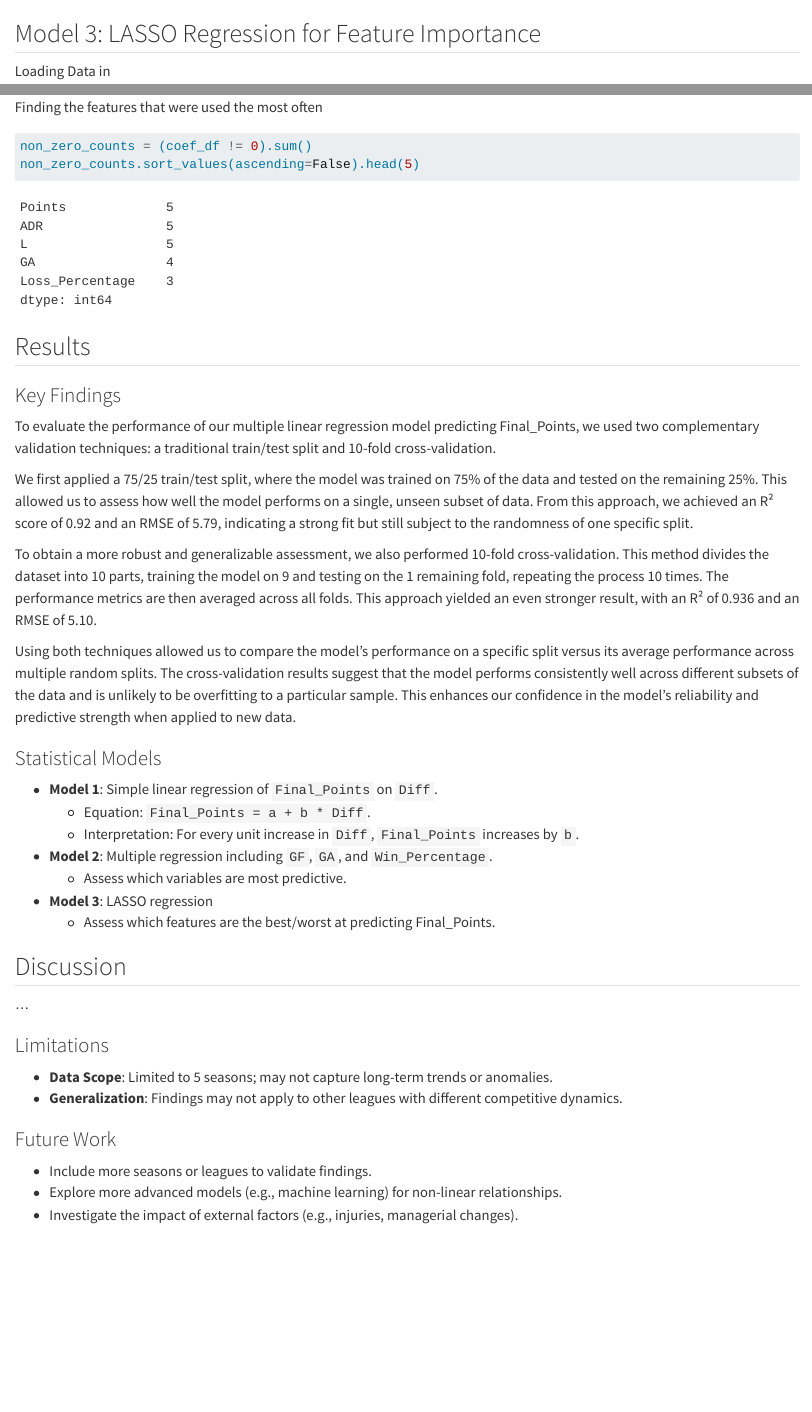
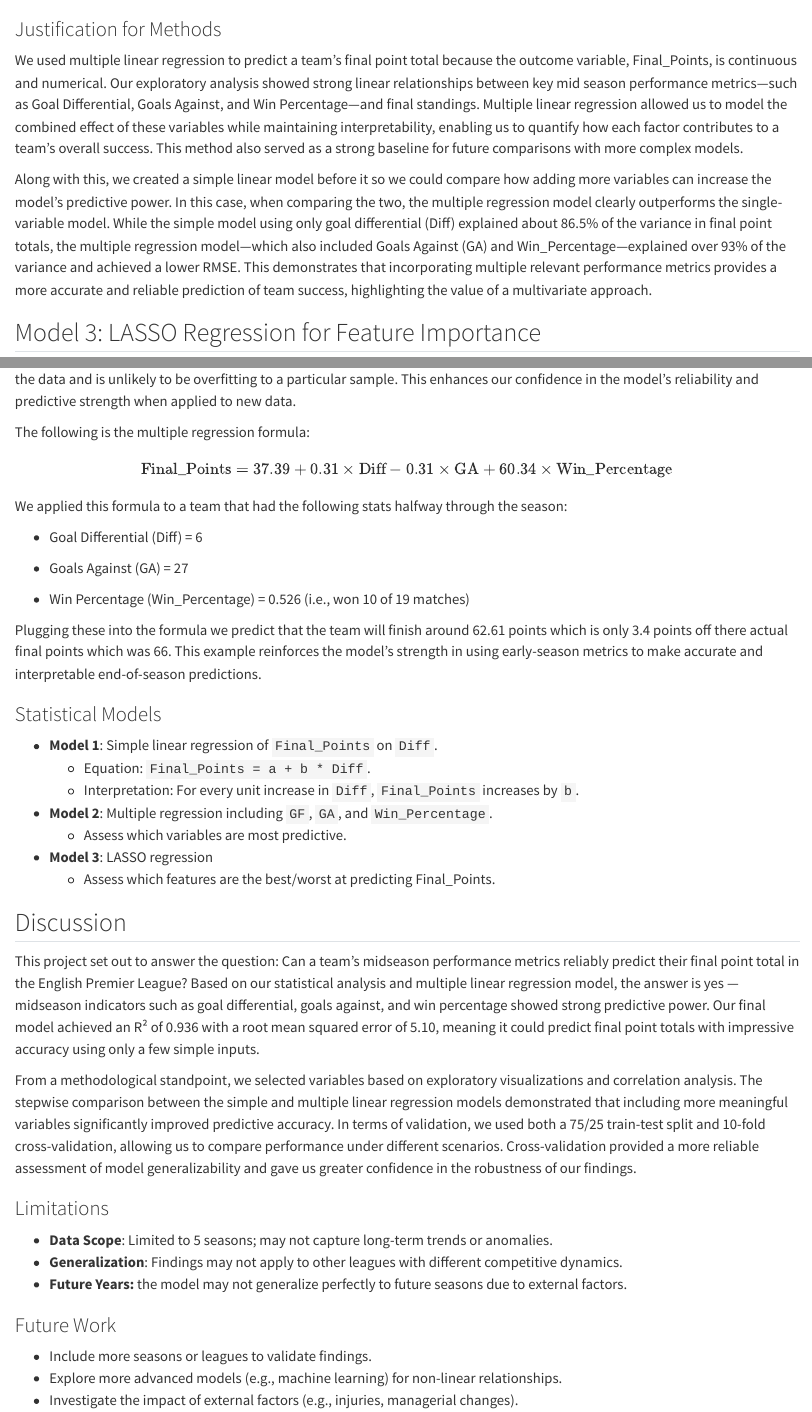
Before and after one commit to dberry002/Data-Science-Project, a Quarto document (data/Preliminary_Analysis.qmd): the page in a window 1100 px wide, from 5830 px down before the commit and from 6180 px down after it, and a second part further down, joined at a grey line. Rendered offline with R 4.5, knitr and Pandoc in place of Quarto, with nearby package versions; some code elsewhere in the file could not run offline; long lines of code are wrapped.

Commit message:
Model 1 and explanation

````diff
--- a/data/Preliminary_Analysis.qmd
+++ b/data/Preliminary_Analysis.qmd
@@ -156,9 +164,16 @@ print(cv_model)
 
 ```
 
+### Justification for Methods
+
+We used multiple linear regression to predict a team’s final point total because the outcome variable, Final_Points, is continuous and numerical. Our exploratory analysis showed strong linear relationships between key mid season performance metrics—such as Goal Differential, Goals Against, and Win Percentage—and final standings. Multiple linear regression allowed us to model the combined effect of these variables while maintaining interpretability, enabling us to quantify how each factor contributes to a team's overall success. This method also served as a strong baseline for future comparisons with more complex models.
+
+Along with this, we created a simple linear model before it so we could compare how adding more variables can increase the model’s predictive power. In this case, when comparing the two, the multiple regression model clearly outperforms the single-variable model. While the simple model using only goal differential (Diff) explained about 86.5% of the variance in final point totals, the multiple regression model—which also included Goals Against (GA) and Win_Percentage—explained over 93% of the variance and achieved a lower RMSE. This demonstrates that incorporating multiple relevant performance metrics provides a more accurate and reliable prediction of team success, highlighting the value of a multivariate approach.
+
 ## Model 3: LASSO Regression for Feature Importance
 
 Loading Data in
+
 ```{python}
 import pandas as pd
 import numpy as np
@@ -206,12 +223,11 @@ def make_pipeline(estimator):
 ```
 
 LASSO model creation
+
 ```{python}
 #initializing lasso model
-lasso_pipe = make_pipeline(ElasticNetCV(alphas=np.logspace(-5, 5, 100), l1_ratio=1, max_iter=20000))
+lasso_pipe = make_pipeline(ElasticNetCV(alphas=np.logspace(-3, 3, 100), l1_ratio=1, max_iter=20000))
 ```
-
-
 
 ```{python, warning=FALSE}
 
@@ -310,6 +328,22 @@ To obtain a more robust and generalizable assessment, we also performed 10-fold
 
 Using both techniques allowed us to compare the model’s performance on a specific split versus its average performance across multiple random splits. The cross-validation results suggest that the model performs consistently well across different subsets of the data and is unlikely to be overfitting to a particular sample. This enhances our confidence in the model’s reliability and predictive strength when applied to new data.
 
+The following is the multiple regression formula:
+
+$$
+\text{Final_Points} = 37.39 + 0.31 \times \text{Diff} - 0.31 \times \text{GA} + 60.34 \times \text{Win_Percentage}
+$$
+
+We applied this formula to a team that had the following stats halfway through the season:
+
+-   Goal Differential (Diff) = 6
+
+-   Goals Against (GA) = 27
+
+-   Win Percentage (Win_Percentage) = 0.526 (i.e., won 10 of 19 matches)
+
+Plugging these into the formula we predict that the team will finish around 62.61 points which is only 3.4 points off there actual final points which was 66. This example reinforces the model’s strength in using early-season metrics to make accurate and interpretable end-of-season predictions.
+
 ### Statistical Models
 
 -   **Model 1**: Simple linear regression of `Final_Points` on `Diff`.
@@ -320,16 +354,17 @@ Using both techniques allowed us to compare the model’s performance on a speci
 -   **Model 3**: LASSO regression
     -   Assess which features are the best/worst at predicting Final_Points.
 
-
 ## Discussion
 
-...
+This project set out to answer the question: Can a team’s midseason performance metrics reliably predict their final point total in the English Premier League? Based on our statistical analysis and multiple linear regression model, the answer is yes — midseason indicators such as goal differential, goals against, and win percentage showed strong predictive power. Our final model achieved an R² of 0.936 with a root mean squared error of 5.10, meaning it could predict final point totals with impressive accuracy using only a few simple inputs.
 
+From a methodological standpoint, we selected variables based on exploratory visualizations and correlation analysis. The stepwise comparison between the simple and multiple linear regression models demonstrated that including more meaningful variables significantly improved predictive accuracy. In terms of validation, we used both a 75/25 train-test split and 10-fold cross-validation, allowing us to compare performance under different scenarios. Cross-validation provided a more reliable assessment of model generalizability and gave us greater confidence in the robustness of our findings.
 
 ### Limitations
 
 -   **Data Scope**: Limited to 5 seasons; may not capture long-term trends or anomalies.
 -   **Generalization**: Findings may not apply to other leagues with different competitive dynamics.
+-   **Future Years:** the model may not generalize perfectly to future seasons due to external factors.
 
 ### Future Work
 
````
Also changed, not shown: data/Preliminary_Analysis.qmd (30 more changed lines).
